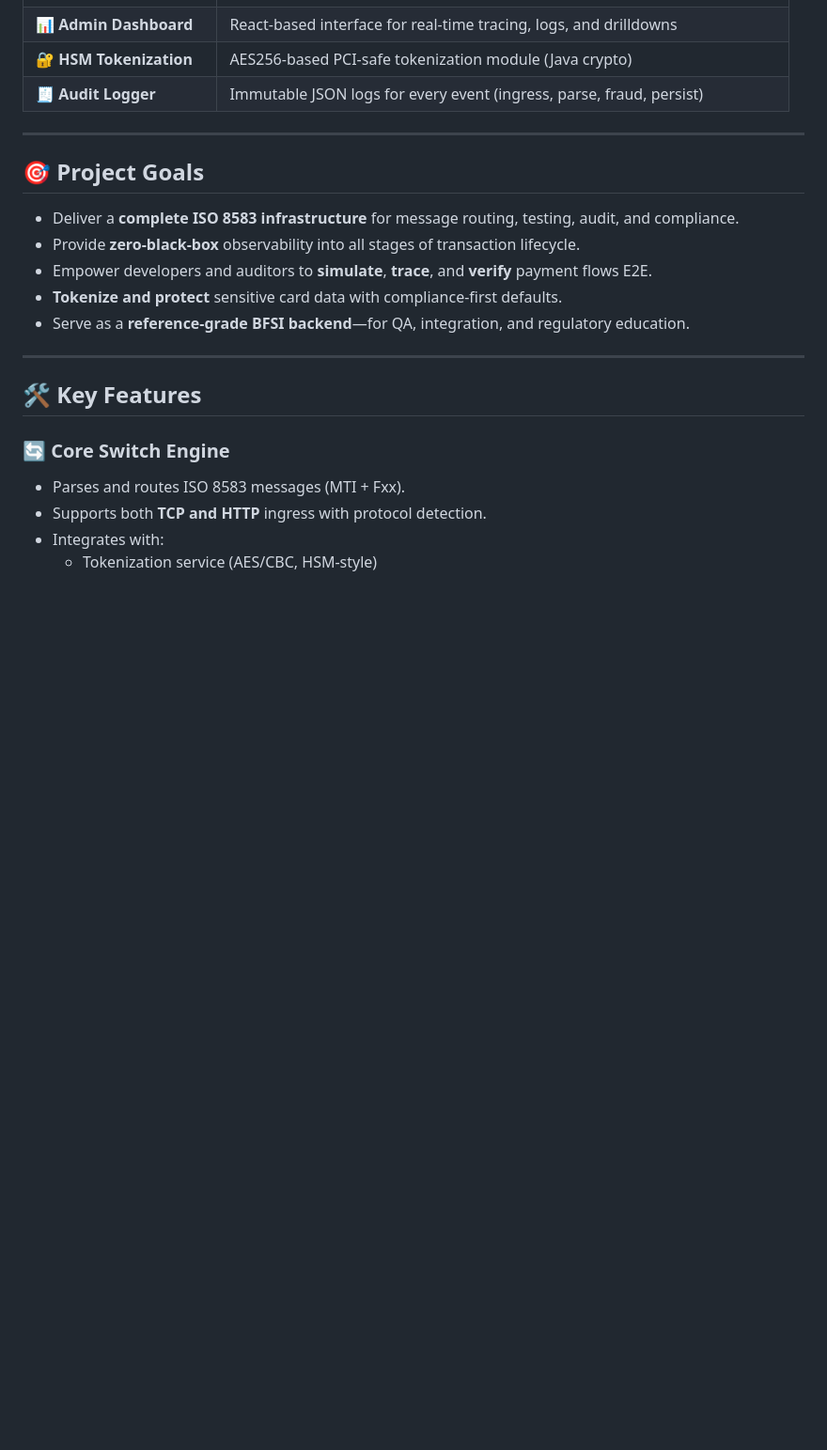
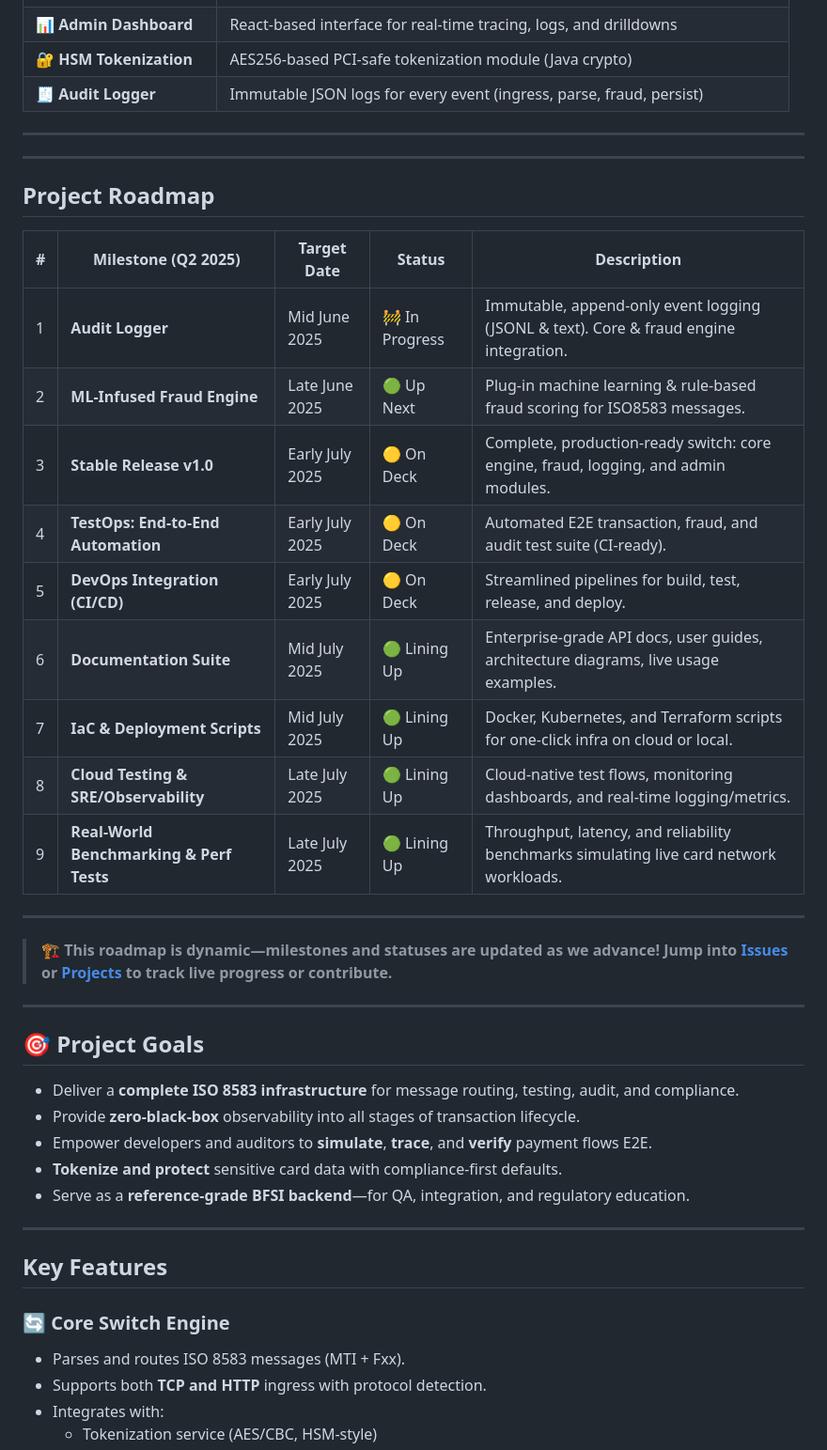
Before and after one commit to gracemann365/Floss83, a Markdown page: README.md, the part around the change printed below. Shown: that part at 94% size. Drawn GitHub-style; blank space fills up the shorter version.

Commit message:
Update README.md
Signed-off-by: David Grace <95162905+gracemann365@users.noreply.github.com>

```diff
--- a/README.md
+++ b/README.md
@@ -55,6 +62,31 @@ Inspired by **kernel-grade** software principles and **Level-1 PCI DSS architect
 
 ---
 
+
+---
+
+## Project Roadmap
+
+| # | Milestone (Q2 2025)                                | Target Date     | Status         | Description                                                                             |
+| - | ---------------------------------------- | --------------- | -------------- | --------------------------------------------------------------------------------------- |
+| 1 | **Audit Logger**                         | Mid June 2025   | 🚧 In Progress | Immutable, append-only event logging (JSONL & text). Core & fraud engine integration.   |
+| 2 | **ML-Infused Fraud Engine**              | Late June 2025  | 🟢 Up Next     | Plug-in machine learning & rule-based fraud scoring for ISO8583 messages.               |
+| 3 | **Stable Release v1.0**                  | Early July 2025 | 🟡 On Deck     | Complete, production-ready switch: core engine, fraud, logging, and admin modules.      |
+| 4 | **TestOps: End-to-End Automation**       | Early July 2025 | 🟡 On Deck     | Automated E2E transaction, fraud, and audit test suite (CI-ready).                      |
+| 5 | **DevOps Integration (CI/CD)**           | Early July 2025 | 🟡 On Deck     | Streamlined pipelines for build, test, release, and deploy.                             |
+| 6 | **Documentation Suite**                  | Mid July 2025   | 🟢 Lining Up   | Enterprise-grade API docs, user guides, architecture diagrams, live usage examples.     |
+| 7 | **IaC & Deployment Scripts**             | Mid July 2025   | 🟢 Lining Up   | Docker, Kubernetes, and Terraform scripts for one-click infra on cloud or local.        |
+| 8 | **Cloud Testing & SRE/Observability**    | Late July 2025  | 🟢 Lining Up   | Cloud-native test flows, monitoring dashboards, and real-time logging/metrics.          |
+| 9 | **Real-World Benchmarking & Perf Tests** | Late July 2025  | 🟢 Lining Up   | Throughput, latency, and reliability benchmarks simulating live card network workloads. |
+
+---
+
+> 🏗️ **This roadmap is dynamic—milestones and statuses are updated as we advance!
+> Jump into [Issues](https://github.com/YOUR_REPO/issues) or [Projects](https://github.com/YOUR_REPO/projects) to track live progress or contribute.**
+
+---
+
+
 ## 🎯 Project Goals
 
 - Deliver a **complete ISO 8583 infrastructure** for message routing, testing, audit, and compliance.
@@ -65,7 +97,7 @@ Inspired by **kernel-grade** software principles and **Level-1 PCI DSS architect
 
 ---
 
-## 🛠️ Key Features
+## Key Features
 
 ### 🔄 Core Switch Engine
 - Parses and routes ISO 8583 messages (MTI + Fxx).
```
Also changed, not shown: other parts of README.md (+23 -16 lines).
